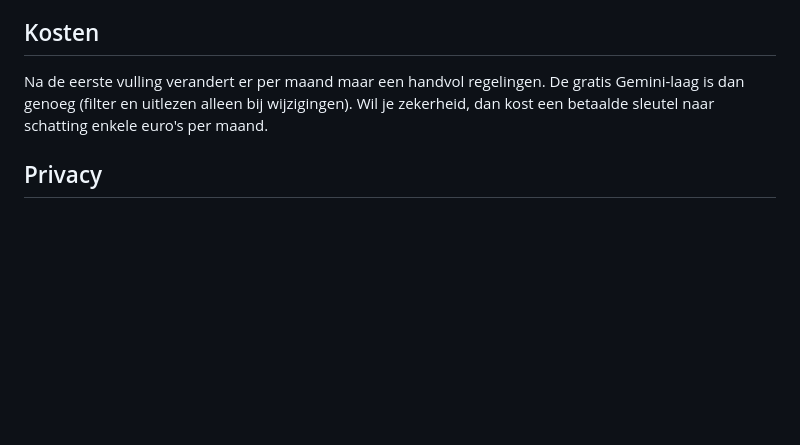
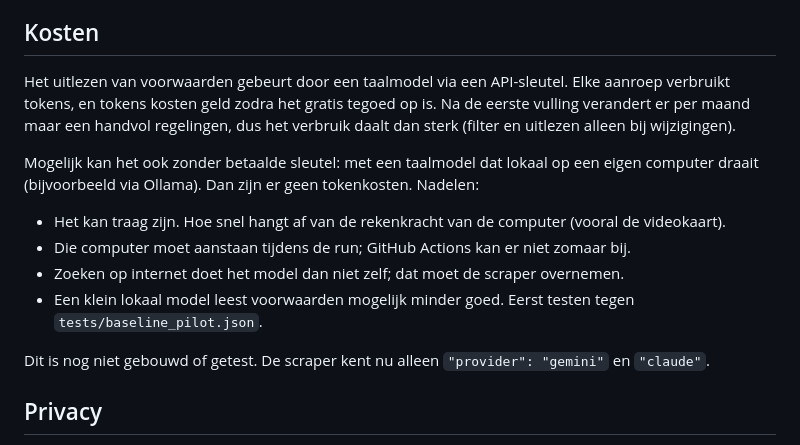
Before and after one commit to Martijn2412/Subsidie_Checker, a Markdown page: docs/verbeterplan.md, the part around the change. Drawn GitHub-style; blank space fills up the shorter version.

Commit message:
Verbeterplan: kosten van API-tokens en optie lokaal taalmodel
Co-Authored-By: Claude Opus 5.5 <noreply@anthropic.com>
Claude-Session: https://claude.ai/code/session_01Ws5uFSroAntB2g6KNRTtNd

```diff
--- a/docs/verbeterplan.md
+++ b/docs/verbeterplan.md
@@ -52,9 +52,18 @@ toetsen. Hieronder staat wat er beter kan, het belangrijkste eerst.
 11. **Taalmodel als reserve van een andere aanbieder** (bijv. Mistral, gratis) voor als Gemini vol of overbelast is.
 
 ## Kosten
-Na de eerste vulling verandert er per maand maar een handvol regelingen. De gratis Gemini-laag is dan
-genoeg (filter en uitlezen alleen bij wijzigingen). Wil je zekerheid, dan kost een betaalde sleutel naar
-schatting enkele euro's per maand.
+Het uitlezen van voorwaarden gebeurt door een taalmodel via een API-sleutel. Elke aanroep verbruikt tokens,
+en tokens kosten geld zodra het gratis tegoed op is. Na de eerste vulling verandert er per maand maar een
+handvol regelingen, dus het verbruik daalt dan sterk (filter en uitlezen alleen bij wijzigingen).
+
+Mogelijk kan het ook zonder betaalde sleutel: met een taalmodel dat lokaal op een eigen computer draait
+(bijvoorbeeld via Ollama). Dan zijn er geen tokenkosten. Nadelen:
+- Het kan traag zijn. Hoe snel hangt af van de rekenkracht van de computer (vooral de videokaart).
+- Die computer moet aanstaan tijdens de run; GitHub Actions kan er niet zomaar bij.
+- Zoeken op internet doet het model dan niet zelf; dat moet de scraper overnemen.
+- Een klein lokaal model leest voorwaarden mogelijk minder goed. Eerst testen tegen `tests/baseline_pilot.json`.
+
+Dit is nog niet gebouwd of getest. De scraper kent nu alleen `"provider": "gemini"` en `"claude"`.
 
 ## Privacy
 Met optie 2 uit `docs/TIOS-koppeling.md` gaan er geen klantgegevens naar GitHub of naar een AI-model:
```
